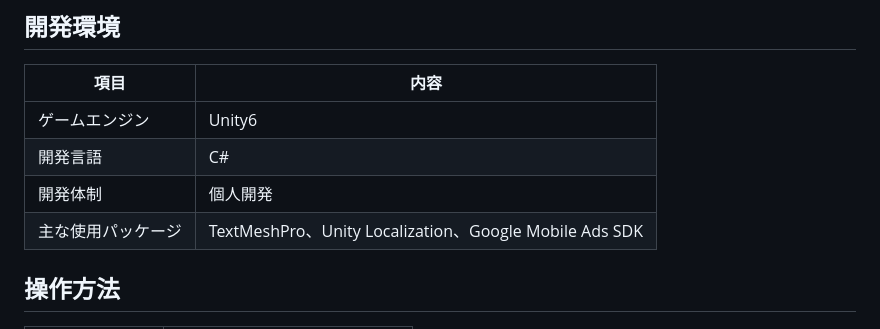
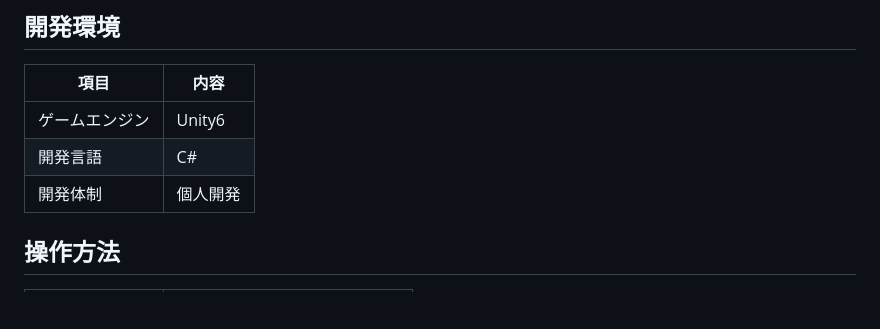
Before and after one commit to minori-GH/FruitDush, a Markdown page: README.md, the part around the change. Rendered like a GitHub page; blank space fills up the shorter version.

```diff
--- a/README.md
+++ b/README.md
@@ -25,7 +25,6 @@ Unity・C#で個人開発した、スマートフォン向けの2Dアクショ
 | ゲームエンジン | Unity6 |
 | 開発言語 | C# |
 | 開発体制 | 個人開発 |
-| 主な使用パッケージ | TextMeshPro、Unity Localization、Google Mobile Ads SDK |
 
 ## 操作方法
 
```
